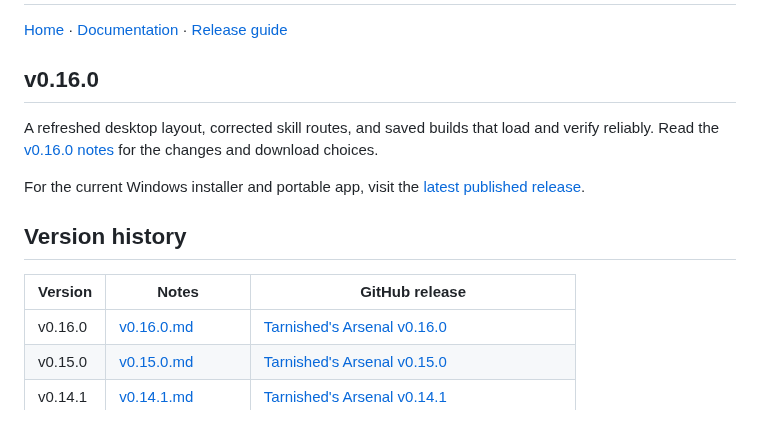
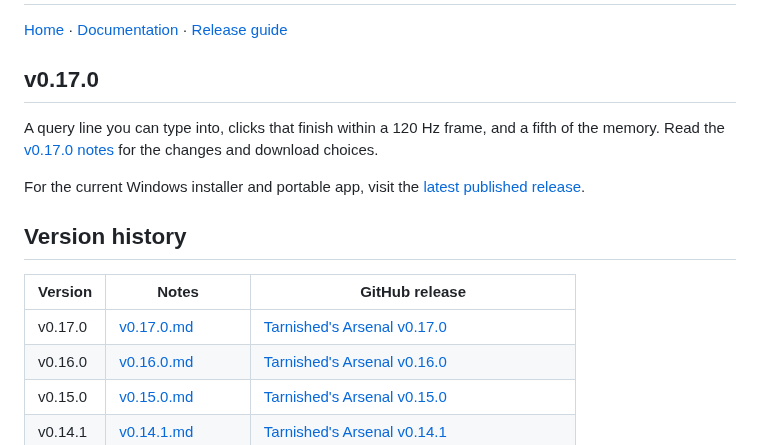
Before and after one commit to FueledByRedBull/tarnisheds-arsenal, a Markdown page: docs/release-notes/README.md, the part around the change. Drawn GitHub-style.

```diff
--- a/docs/release-notes/README.md
+++ b/docs/release-notes/README.md
@@ -2,11 +2,11 @@
 
 [Home](../../README.md) · [Documentation](../../README.md#documentation) · [Release guide](../releasing.md)
 
-## v0.16.0
+## v0.17.0
 
-A refreshed desktop layout, corrected skill routes, and saved builds that load
-and verify reliably.
-Read the [v0.16.0 notes](v0.16.0.md) for the changes and download choices.
+A query line you can type into, clicks that finish within a 120 Hz frame, and a
+fifth of the memory.
+Read the [v0.17.0 notes](v0.17.0.md) for the changes and download choices.
 
 For the current Windows installer and portable app, visit the
 [latest published release](https://github.com/FueledByRedBull/tarnisheds-arsenal/releases/latest).
@@ -15,6 +15,7 @@ For the current Windows installer and portable app, visit the
 
 | Version | Notes | GitHub release |
 | --- | --- | --- |
+| v0.17.0 | [v0.17.0.md](v0.17.0.md) | [Tarnished's Arsenal v0.17.0](https://github.com/FueledByRedBull/tarnisheds-arsenal/releases/tag/v0.17.0) |
 | v0.16.0 | [v0.16.0.md](v0.16.0.md) | [Tarnished's Arsenal v0.16.0](https://github.com/FueledByRedBull/tarnisheds-arsenal/releases/tag/v0.16.0) |
 | v0.15.0 | [v0.15.0.md](v0.15.0.md) | [Tarnished's Arsenal v0.15.0](https://github.com/FueledByRedBull/tarnisheds-arsenal/releases/tag/v0.15.0) |
 | v0.14.1 | [v0.14.1.md](v0.14.1.md) | [Tarnished's Arsenal v0.14.1](https://github.com/FueledByRedBull/tarnisheds-arsenal/releases/tag/v0.14.1) |
```
Also changed, not shown: CHANGELOG.md (+19 -0 lines), README.md (+4 -6 lines), docs/release-notes/v0.17.0.md (added, +110 -0 lines), docs/images/tarnisheds-arsenal-affinity-watch.png, docs/images/tarnisheds-arsenal-compare.png, docs/images/tarnisheds-arsenal-paths.png, docs/images/tarnisheds-arsenal-rankings.png, 7 other files.
